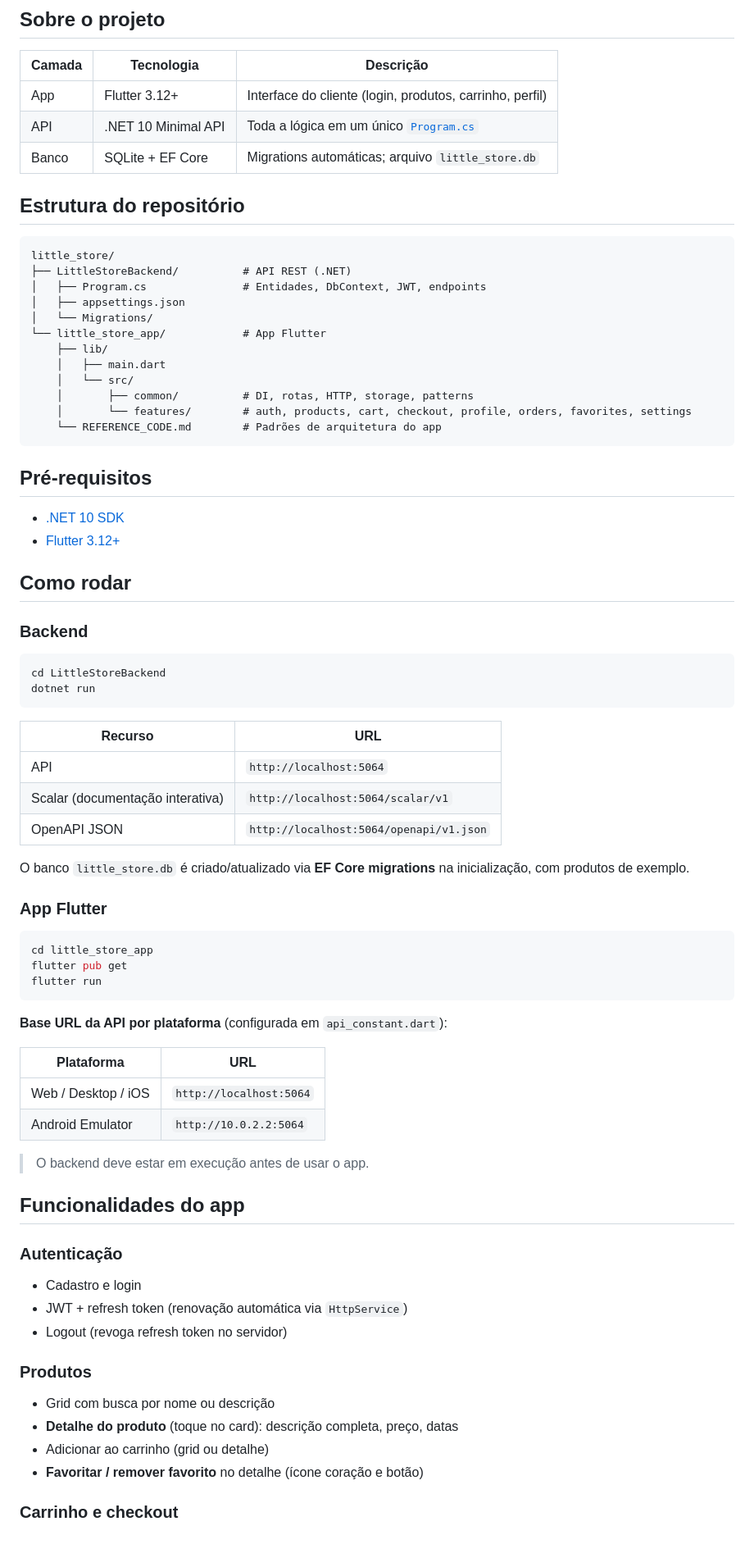
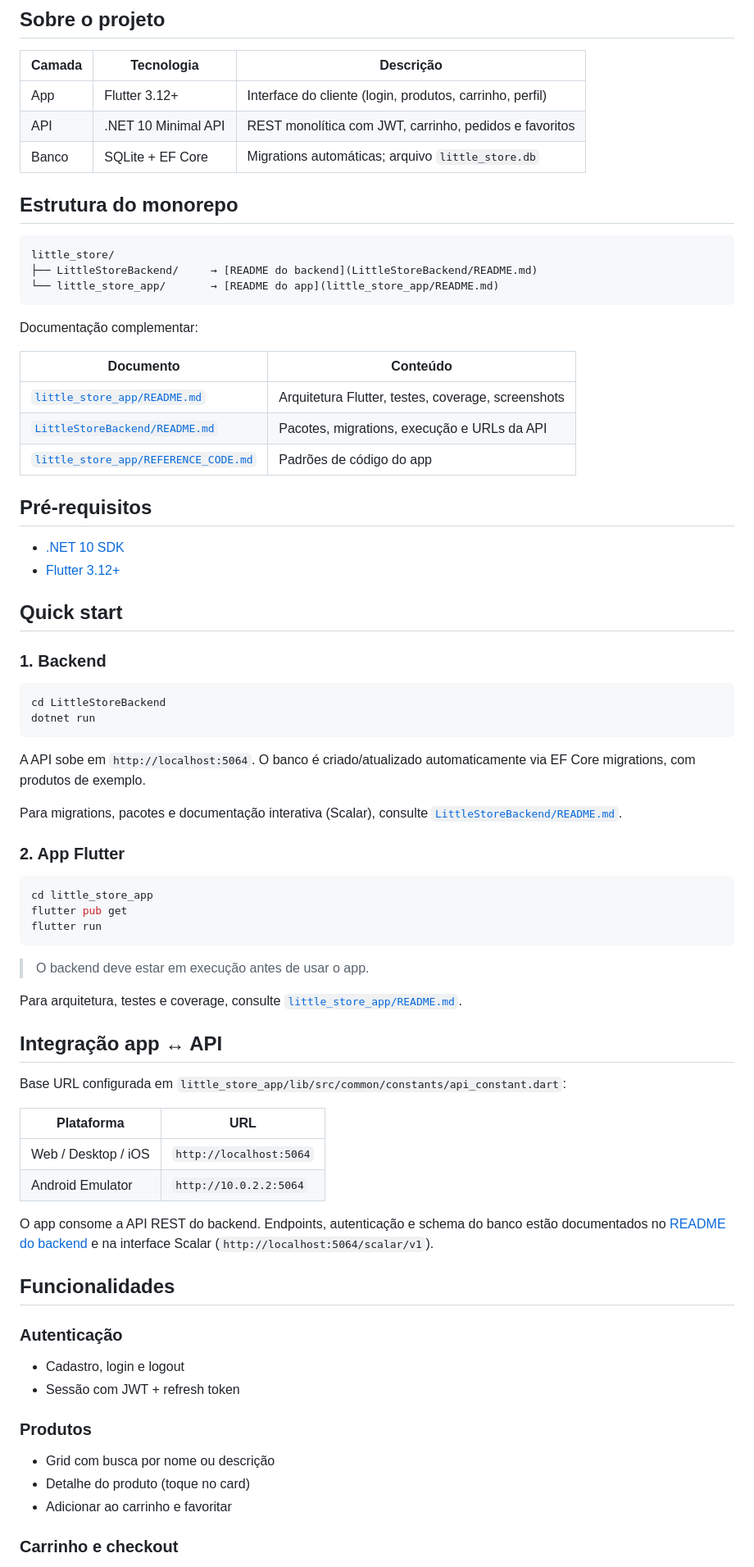
Before and after one commit to william-franco/little-store, a Markdown page: README.md, the part around one of its changes. Shown at 82% size. Drawn GitHub-style; blank space fills up the shorter version.

````diff
--- a/README.md
+++ b/README.md
@@ -7,49 +7,44 @@ Loja simples full-stack para o usuário final: catálogo de produtos, carrinho,
 | Camada | Tecnologia | Descrição |
 |--------|------------|-----------|
 | App | Flutter 3.12+ | Interface do cliente (login, produtos, carrinho, perfil) |
-| API | .NET 10 Minimal API | Toda a lógica em um único [`Program.cs`](LittleStoreBackend/Program.cs) |
+| API | .NET 10 Minimal API | REST monolítica com JWT, carrinho, pedidos e favoritos |
 | Banco | SQLite + EF Core | Migrations automáticas; arquivo `little_store.db` |
 
-## Estrutura do repositório
+## Estrutura do monorepo
 
 ```
 little_store/
-├── LittleStoreBackend/          # API REST (.NET)
-│   ├── Program.cs               # Entidades, DbContext, JWT, endpoints
-│   ├── appsettings.json
-│   └── Migrations/
-└── little_store_app/            # App Flutter
-    ├── lib/
-    │   ├── main.dart
-    │   └── src/
-    │       ├── common/          # DI, rotas, HTTP, storage, patterns
-    │       └── features/        # auth, products, cart, checkout, profile, orders, favorites, settings
-    └── REFERENCE_CODE.md        # Padrões de arquitetura do app
+├── LittleStoreBackend/     → [README do backend](LittleStoreBackend/README.md)
+└── little_store_app/       → [README do app](little_store_app/README.md)
 ```
+
+Documentação complementar:
+
+| Documento | Conteúdo |
+|-----------|----------|
+| [`little_store_app/README.md`](little_store_app/README.md) | Arquitetura Flutter, testes, coverage, screenshots |
+| [`LittleStoreBackend/README.md`](LittleStoreBackend/README.md) | Pacotes, migrations, execução e URLs da API |
+| [`little_store_app/REFERENCE_CODE.md`](little_store_app/REFERENCE_CODE.md) | Padrões de código do app |
 
 ## Pré-requisitos
 
 - [.NET 10 SDK](https://dotnet.microsoft.com/download)
 - [Flutter 3.12+](https://flutter.dev/docs/get-started/install)
 
-## Como rodar
+## Quick start
 
-### Backend
+### 1. Backend
 
 ```bash
 cd LittleStoreBackend
 dotnet run
 ```
 
-| Recurso | URL |
-|---------|-----|
-| API | `http://localhost:5064` |
-| Scalar (documentação interativa) | `http://localhost:5064/scalar/v1` |
-| OpenAPI JSON | `http://localhost:5064/openapi/v1.json` |
+A API sobe em `http://localhost:5064`. O banco é criado/atualizado automaticamente via EF Core migrations, com produtos de exemplo.
 
-O banco `little_store.db` é criado/atualizado via **EF Core migrations** na inicialização, com produtos de exemplo.
+Para migrations, pacotes e documentação interativa (Scalar), consulte [`LittleStoreBackend/README.md`](LittleStoreBackend/README.md).
 
-### App Flutter
+### 2. App Flutter
 
 ```bash
 cd little_store_app
@@ -57,26 +52,30 @@ flutter pub get
 flutter run
 ```
 
-**Base URL da API por plataforma** (configurada em `api_constant.dart`):
+> O backend deve estar em execução antes de usar o app.
+
+Para arquitetura, testes e coverage, consulte [`little_store_app/README.md`](little_store_app/README.md).
+
+## Integração app ↔ API
+
+Base URL configurada em `little_store_app/lib/src/common/constants/api_constant.dart`:
 
 | Plataforma | URL |
 |------------|-----|
 | Web / Desktop / iOS | `http://localhost:5064` |
 | Android Emulator | `http://10.0.2.2:5064` |
 
-> O backend deve estar em execução antes de usar o app.
+O app consome a API REST do backend. Endpoints, autenticação e schema do banco estão documentados no [README do backend](LittleStoreBackend/README.md) e na interface Scalar (`http://localhost:5064/scalar/v1`).
 
-## Funcionalidades do app
+## Funcionalidades
 
 ### Autenticação
-- Cadastro e login
-- JWT + refresh token (renovação automática via `HttpService`)
-- Logout (revoga refresh token no servidor)
+- Cadastro, login e logout
+- Sessão com JWT + refresh token
 
 ### Produtos
 - Grid com busca por nome ou descrição
-- **Detalhe do produto** (toque no card): descrição completa, preço, datas
-- Adicionar ao carrinho (grid ou detalhe)
-- **Favoritar / remover favorito** no detalhe (ícone coração e botão)
+- Detalhe do produto (toque no card)
+- Adicionar ao carrinho e favoritar
 
 ### Carrinho e checkout
````
Also changed, not shown: other parts of README.md (+27 -90 lines).
